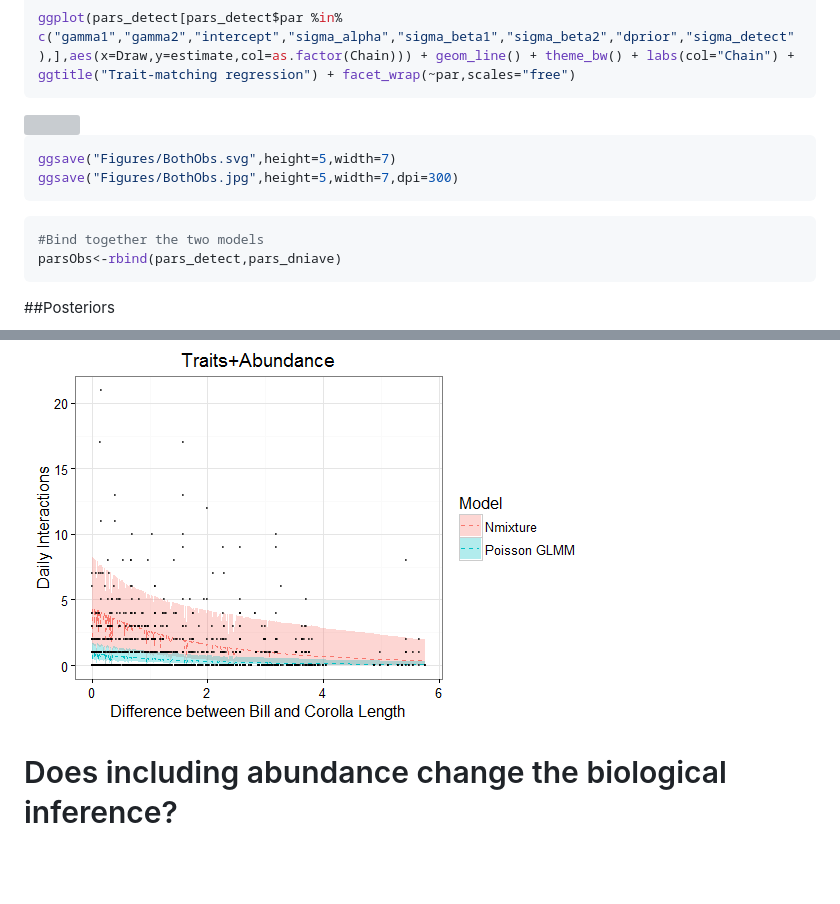
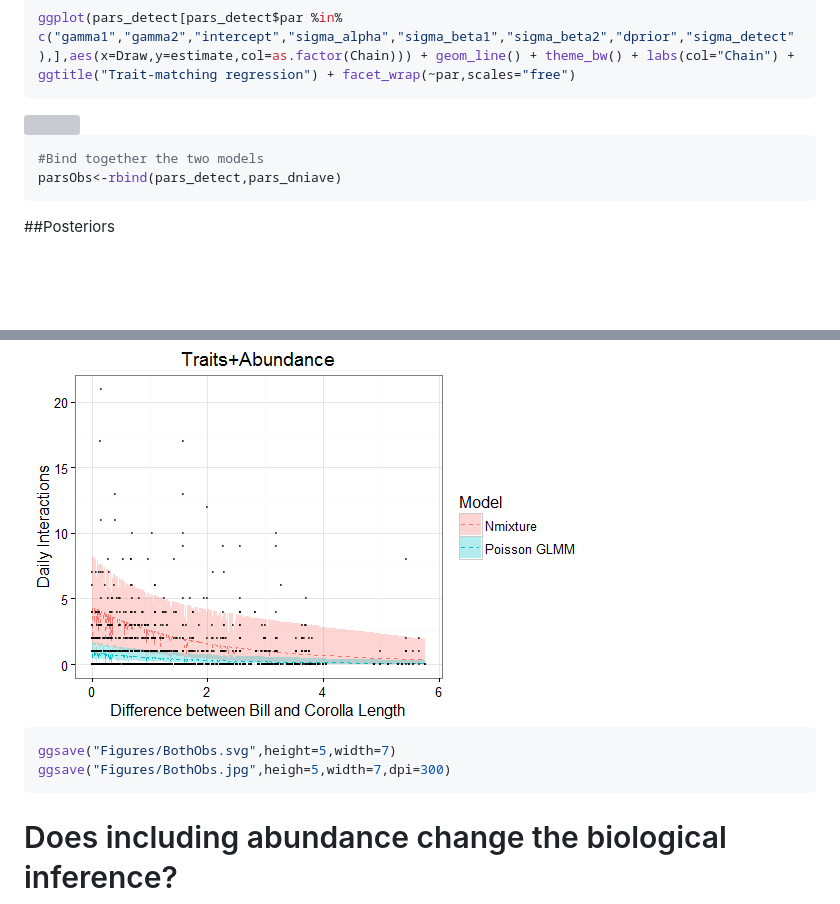
Before and after one commit to bw4sz/Occupy, a Markdown page: Observed.md, 2 parts joined by grey strips. Drawn GitHub-style; blank space fills up the shorter version; grey boxes are pictures that could not be loaded.

````diff
--- a/Observed.md
+++ b/Observed.md
@@ -705,11 +655,6 @@ ggplot(pars_detect[pars_detect$par %in% c("gamma1","gamma2","intercept","sigma_a
 ```
 
 <img src="figureObserved/unnamed-chunk-31-1.png" title="" alt="" style="display: block; margin: auto;" />
-
-```r
-ggsave("Figures/BothObs.svg",height=5,width=7)
-ggsave("Figures/BothObs.jpg",height=5,width=7,dpi=300)
-```
 
 
 ```r
@@ -783,6 +728,11 @@ fplot
 ```
 
 <img src="figureObserved/unnamed-chunk-37-1.png" title="" alt="" style="display: block; margin: auto;" />
+
+```r
+ggsave("Figures/BothObs.svg",height=5,width=7)
+ggsave("Figures/BothObs.jpg",heigh=5,width=7,dpi=300)
+```
 
 # Does including abundance change the biological inference?
 
````
Also changed, not shown: other parts of Observed.md (+9 -63 lines), figureObserved/unnamed-chunk-43-1.png, 3 other files.
